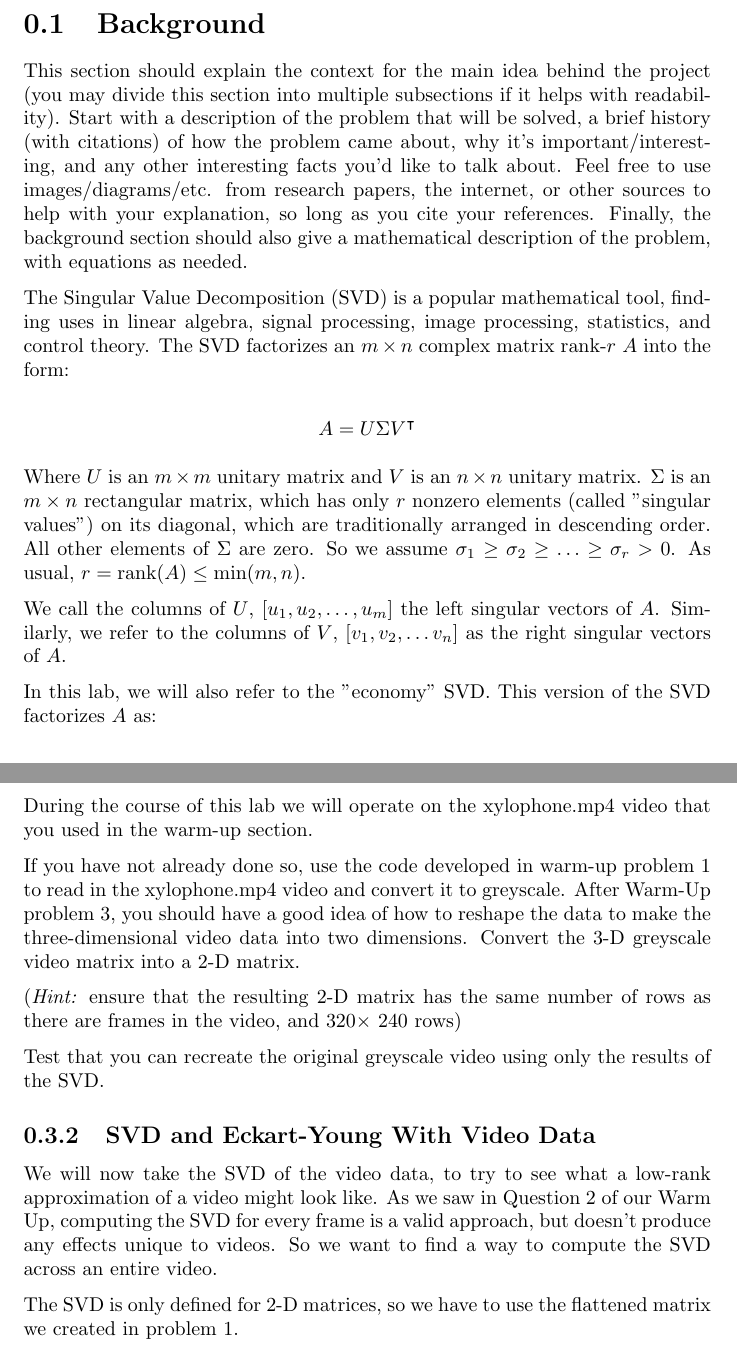
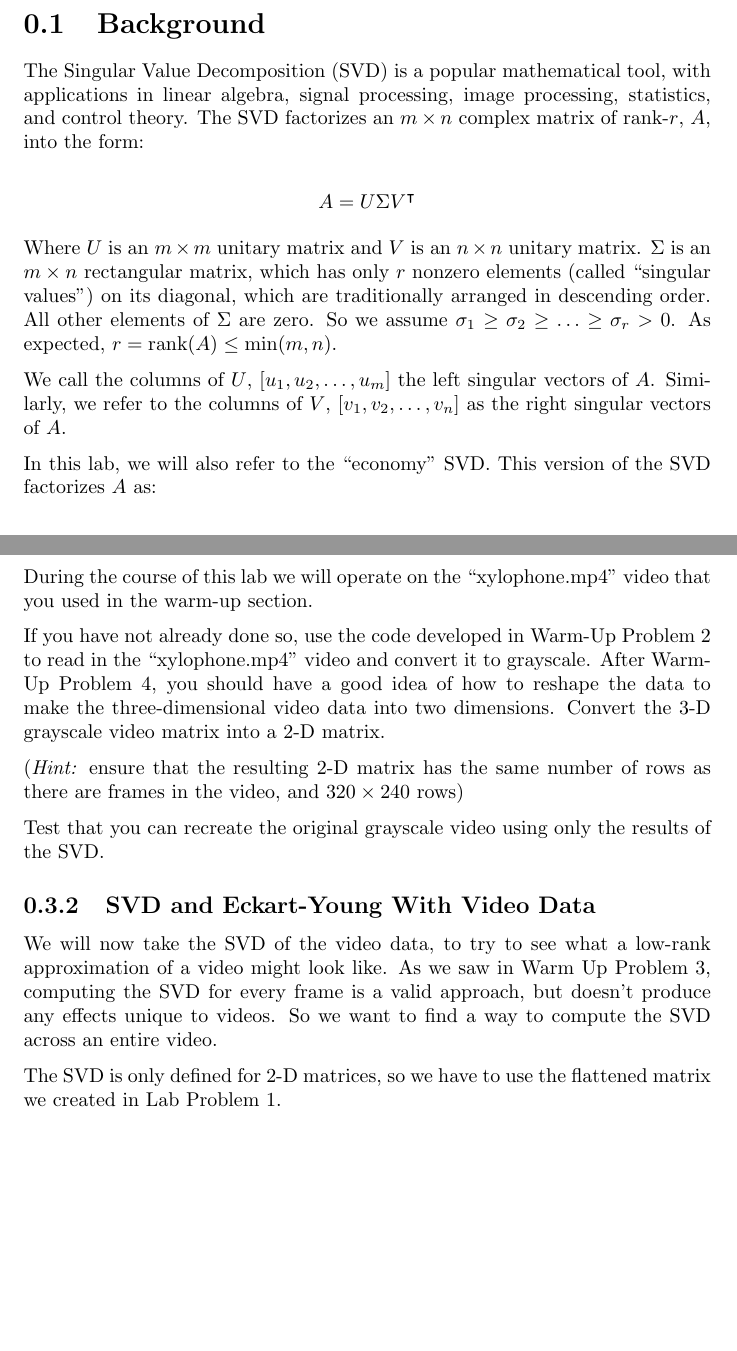
Before and after one commit to darsnack/ECE532Project, a LaTeX document (Report/report.tex, which reads Report/background.tex, Report/lab.tex): two parts of pages 3 and 6 of 17, joined at a grey line, cut so that both start at the same text, the shorter picture padded with empty space. Compiled offline with pdfLaTeX.

Commit message:
Minor changes - Kyle

```diff
--- a/Report/background.tex
+++ b/Report/background.tex
@@ -1,14 +1,12 @@
-This section should explain the context for the main idea behind the project (you may divide this section into multiple subsections if it helps with readability). Start with a description of the problem that will be solved, a brief history (with citations) of how the problem came about, why it’s important/interesting, and any other interesting facts you’d like to talk about. Feel free to use images/diagrams/etc. from research papers, the internet, or other sources to help with your explanation, so long as you cite your references. Finally, the background section should also give a mathematical description of the problem, with equations as needed.
-
-The Singular Value Decomposition (SVD) is a popular mathematical tool, finding uses in linear algebra, signal processing, image processing, statistics, and control theory. The SVD factorizes an $m\times n$ complex matrix rank-$r$ $A$ into the form:
+The Singular Value Decomposition (SVD) is a popular mathematical tool, with applications in linear algebra, signal processing, image processing, statistics, and control theory. The SVD factorizes an $m\times n$ complex matrix of rank-$r$, $A$, into the form:
 
 \[ A = U \Sigma V^\intercal \]
 
-Where $U$ is an $m\times m$ unitary matrix and $V$ is an $n \times n$ unitary matrix. $\Sigma$ is an $m \times n$ rectangular matrix, which has only $r$ nonzero elements (called "singular values") on its diagonal, which are traditionally arranged in descending order. All other elements of $\Sigma$ are zero. So we assume $\sigma_1 \geq \sigma_2 \geq \ldots \geq \sigma_r > 0$. As usual, $r = \mathrm{rank}(A) \leq \min(m,n)$.
+Where $U$ is an $m\times m$ unitary matrix and $V$ is an $n \times n$ unitary matrix. $\Sigma$ is an $m \times n$ rectangular matrix, which has only $r$ nonzero elements (called ``singular values'') on its diagonal, which are traditionally arranged in descending order. All other elements of $\Sigma$ are zero. So we assume $\sigma_1 \geq \sigma_2 \geq \ldots \geq \sigma_r > 0$. As expected, $r = \mathrm{rank}(A) \leq \min(m,n)$.
 
-We call the columns of $U$, $[u_1, u_2, \ldots, u_m]$ the left singular vectors of $A$. Similarly, we refer to the columns of $V$, $[v_1, v_2, \ldots v_n]$ as the right singular vectors of $A$.
+We call the columns of $U$, $[u_1, u_2, \ldots, u_m]$ the left singular vectors of $A$. Similarly, we refer to the columns of $V$, $[v_1, v_2, \ldots, v_n]$ as the right singular vectors of $A$.
 
-In this lab, we will also refer to the "economy" SVD. This version of the SVD factorizes $A$ as:
+In this lab, we will also refer to the ``economy'' SVD. This version of the SVD factorizes $A$ as:
 
 \[ A = U_1 \Sigma_1 V_1^\intercal \]
 
--- a/Report/lab.tex
+++ b/Report/lab.tex
@@ -1,16 +1,16 @@
 \subsection{Setup}
 
-During the course of this lab we will operate on the xylophone.mp4 video that you used in the warm-up section.
+During the course of this lab we will operate on the ``xylophone.mp4'' video that you used in the warm-up section.
 
-If you have not already done so, use the code developed in warm-up problem 1 to read in the xylophone.mp4 video and convert it to greyscale. After Warm-Up problem 3, you should have a good idea of how to reshape the data to make the three-dimensional video data into two dimensions. Convert the 3-D greyscale video matrix into a 2-D matrix.
+If you have not already done so, use the code developed in Warm-Up Problem 2 to read in the ``xylophone.mp4'' video and convert it to grayscale. After Warm-Up Problem 4, you should have a good idea of how to reshape the data to make the three-dimensional video data into two dimensions. Convert the 3-D grayscale video matrix into a 2-D matrix.
 
-(\textit{Hint:} ensure that the resulting 2-D matrix has the same number of rows as there are frames in the video, and 320$\times$ 240 rows)
+(\textit{Hint:} ensure that the resulting 2-D matrix has the same number of rows as there are frames in the video, and $320 \times 240$ rows)
 
-Test that you can recreate the original greyscale video using only the results of the SVD.
+Test that you can recreate the original grayscale video using only the results of the SVD.
 
 \subsection{SVD and Eckart-Young With Video Data}
 
-We will now take the SVD of the video data, to try to see what a low-rank approximation of a video might look like. As we saw in Question 2 of our Warm Up, computing the SVD for every frame is a valid approach, but doesn't produce any effects unique to videos. So we want to find a way to compute the SVD across an entire video.
+We will now take the SVD of the video data, to try to see what a low-rank approximation of a video might look like. As we saw in Warm Up Problem 3, computing the SVD for every frame is a valid approach, but doesn't produce any effects unique to videos. So we want to find a way to compute the SVD across an entire video.
 
-The SVD is only defined for 2-D matrices, so we have to use the flattened matrix we created in problem 1.
+The SVD is only defined for 2-D matrices, so we have to use the flattened matrix we created in Lab Problem 1.
 
```
Also changed, not shown: Report/abstract.tex (+1 -1 lines), Report/appendix-lab-4.tex (+1 -1 lines), Report/report.pdf, Report/background.tex (4 more changed lines), Report/lab.tex (18 more changed lines).
